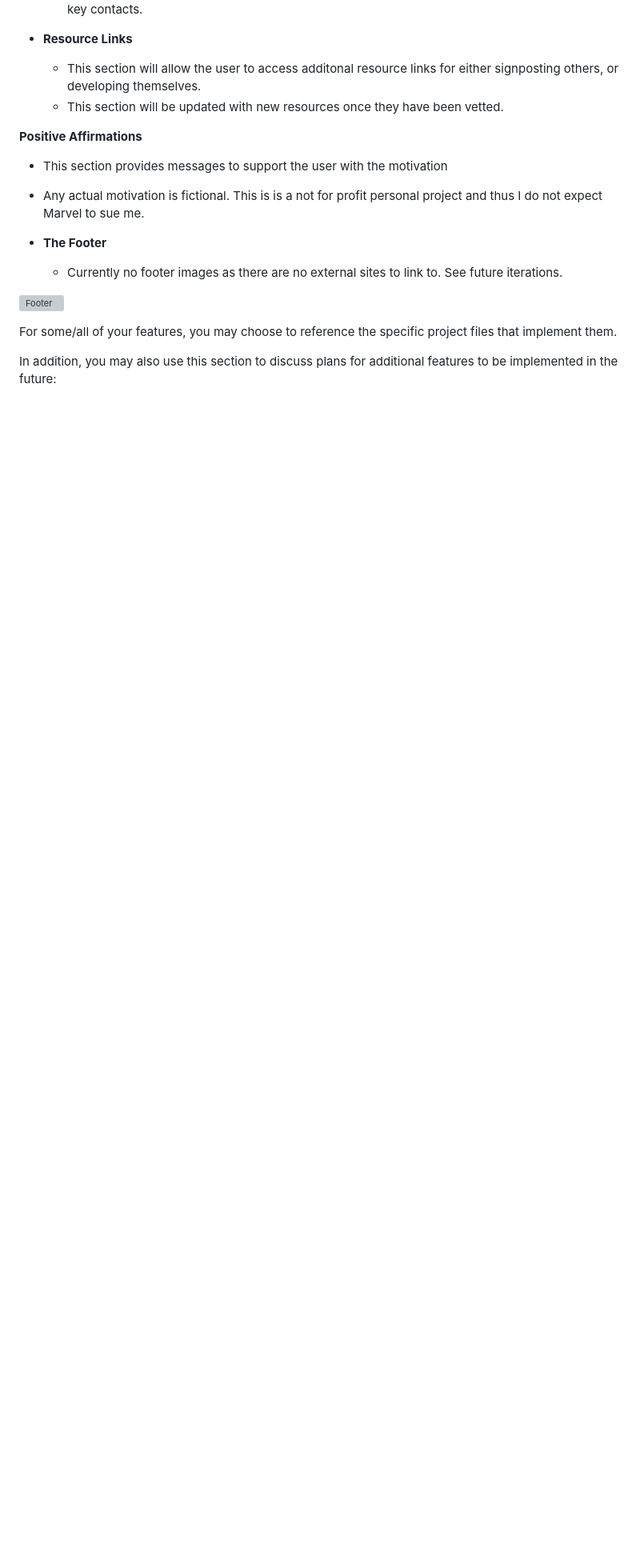
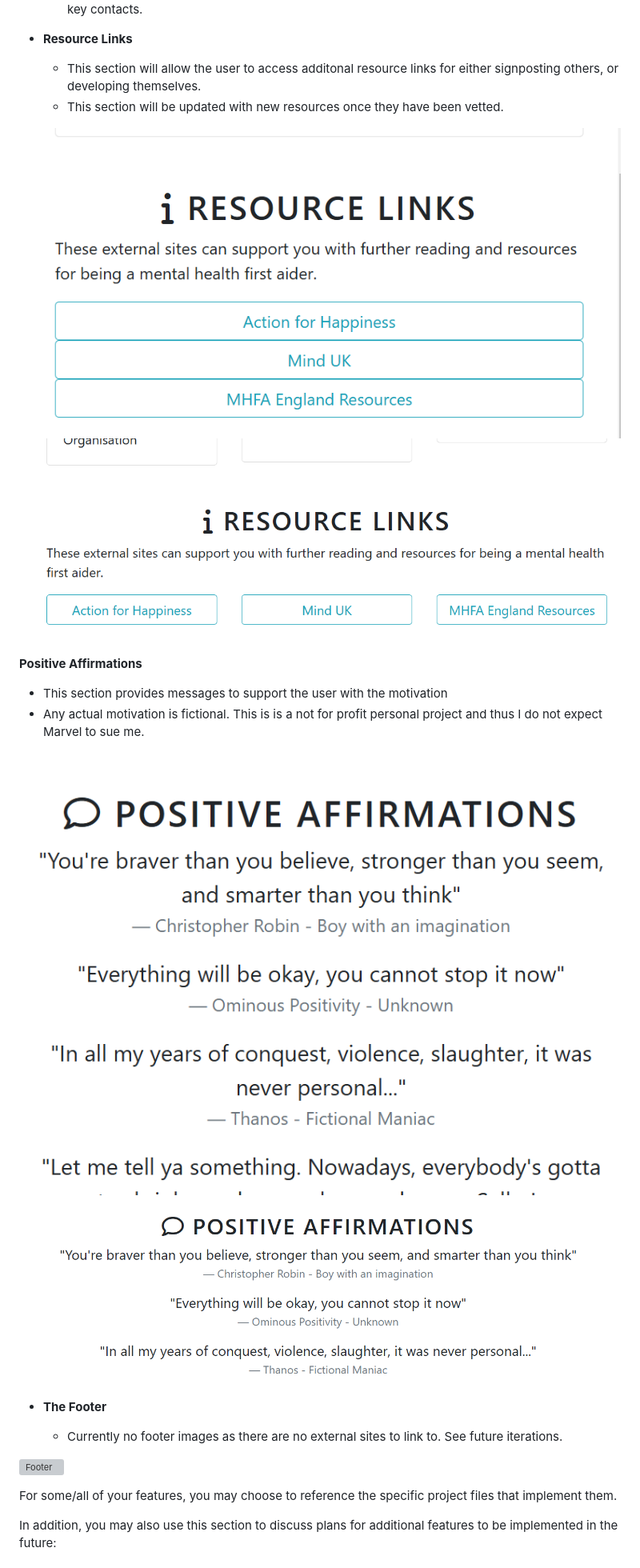
Before and after one commit to JeremyGreig/CI_Project_1_JG, a Markdown page: README.md, the part around one of its changes. Shown at 80% size. Drawn GitHub-style; blank space fills up the shorter version; grey boxes are pictures that could not be loaded.

Commit message:
readme file updated with images and links

```diff
--- a/README.md
+++ b/README.md
@@ -50,10 +53,16 @@ In this section, you should go over the different parts of your project, and des
   - This section will allow the user to access additonal resource links for either signposting others, or developing themselves.
   - This section will be updated with new resources once they have been vetted.
 
+  ![Resource Links](assets/images/resourcelinkssmall.png)
+  ![Resource Links](assets/images/resourcelinkslarge.png)
+
 __Positive Affirmations__
 
   - This section provides messages to support the user with the motivation
   - Any actual motivation is fictional. This is is a not for profit personal project and thus I do not expect Marvel to sue me.
+
+  ![Positive Affirmations](assets/images/posaffsmall.png)
+  ![Positive Affirmations](assets/images/posafflarge.png)
 
 - __The Footer__
 
```
Also changed, not shown: other parts of README.md (+4 -1 lines).
